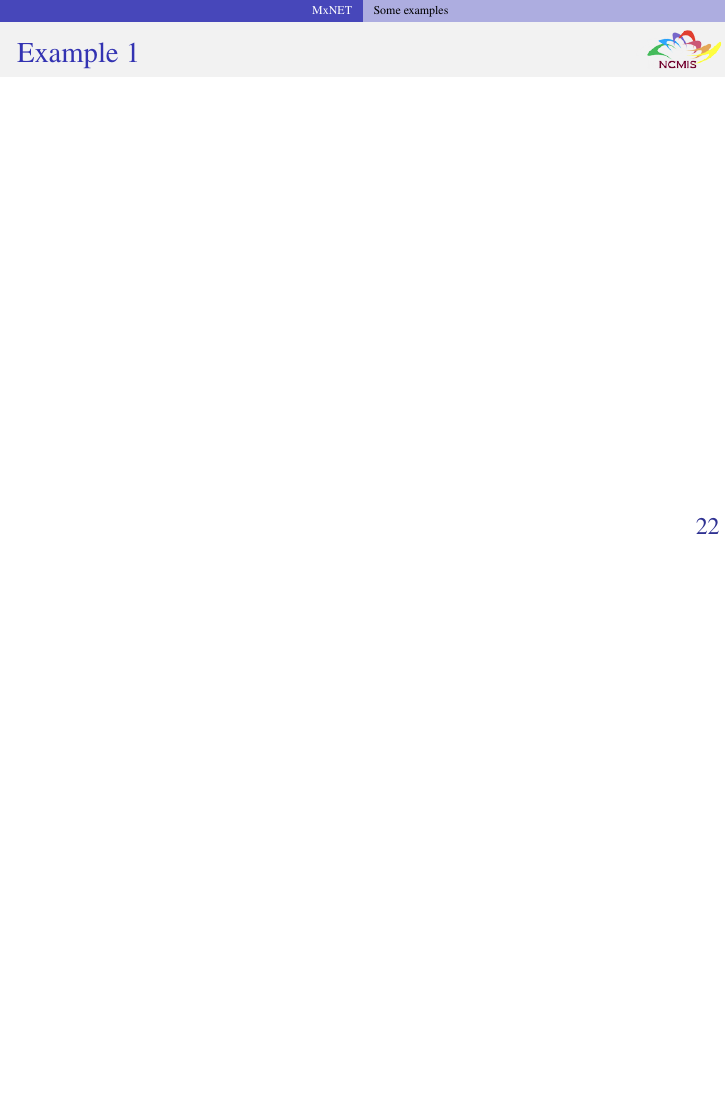
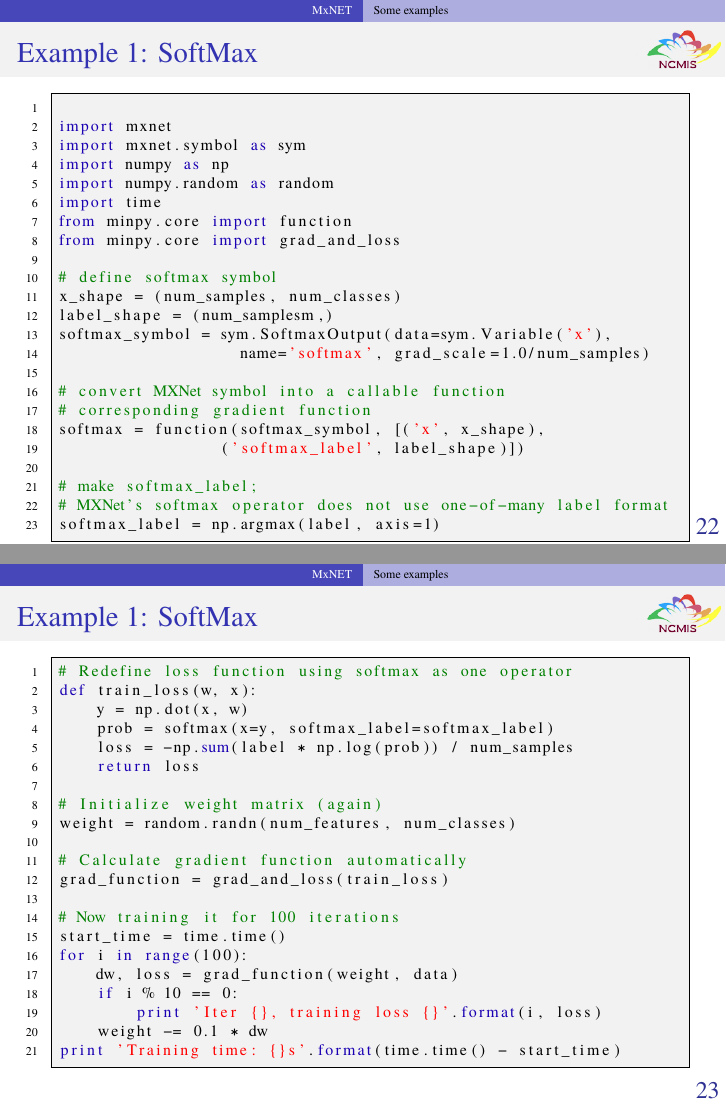
Before and after one commit to zhangcs/TalkDLSoftware, LaTeX slides (talk.tex, which reads topics/MxNet.tex): page 24 of 26 before the commit and pages 24 and 25 of 27 after it, the two joined at a grey line, the shorter picture padded with empty space. Compiled offline with pdfLaTeX.

Commit message:
add softmax for MXNet

```diff
--- a/topics/MxNet.tex
+++ b/topics/MxNet.tex
@@ -16,8 +16,66 @@
 \subsection{Some examples}
 %%%
 
-\begin{frame}
+\begin{frame}[fragile]
   \MyLogo
-  \frametitle{Example 1}
+  \frametitle{Example 1: SoftMax}
 
+\scriptsize{
+\begin{lstlisting}[language=python]
+
+import mxnet
+import mxnet.symbol as sym
+import numpy as np
+import numpy.random as random
+import time
+from minpy.core import function
+from minpy.core import grad_and_loss
+
+# define softmax symbol
+x_shape = (num_samples, num_classes)
+label_shape = (num_samplesm,)
+softmax_symbol = sym.SoftmaxOutput(data=sym.Variable('x'),
+                   name='softmax', grad_scale=1.0/num_samples)
+
+# convert MXNet symbol into a callable function
+# corresponding gradient function
+softmax = function(softmax_symbol, [('x', x_shape),
+                 ('softmax_label', label_shape)])
+
+# make softmax_label;
+# MXNet's softmax operator does not use one-of-many label format
+softmax_label = np.argmax(label, axis=1)
+\end{lstlisting}
+}
 \end{frame}
+
+\begin{frame}[fragile]
+  \MyLogo
+  \frametitle{Example 1: SoftMax}
+
+\scriptsize{
+\begin{lstlisting}[language=python]
+# Redefine loss function using softmax as one operator
+def train_loss(w, x):
+    y = np.dot(x, w)
+    prob = softmax(x=y, softmax_label=softmax_label)
+    loss = -np.sum(label * np.log(prob)) / num_samples
+    return loss
+
+# Initialize weight matrix (again)
+weight = random.randn(num_features, num_classes)
+
+# Calculate gradient function automatically
+grad_function = grad_and_loss(train_loss)
+
+# Now training it for 100 iterations
+start_time = time.time()
+for i in range(100):
+    dw, loss = grad_function(weight, data)
+    if i % 10 == 0:
+        print 'Iter {}, training loss {}'.format(i, loss)
+    weight -= 0.1 * dw
+print 'Training time: {}s'.format(time.time() - start_time)
+\end{lstlisting}
+}
+\end{frame}
```
Also changed, not shown: talk.pdf.
